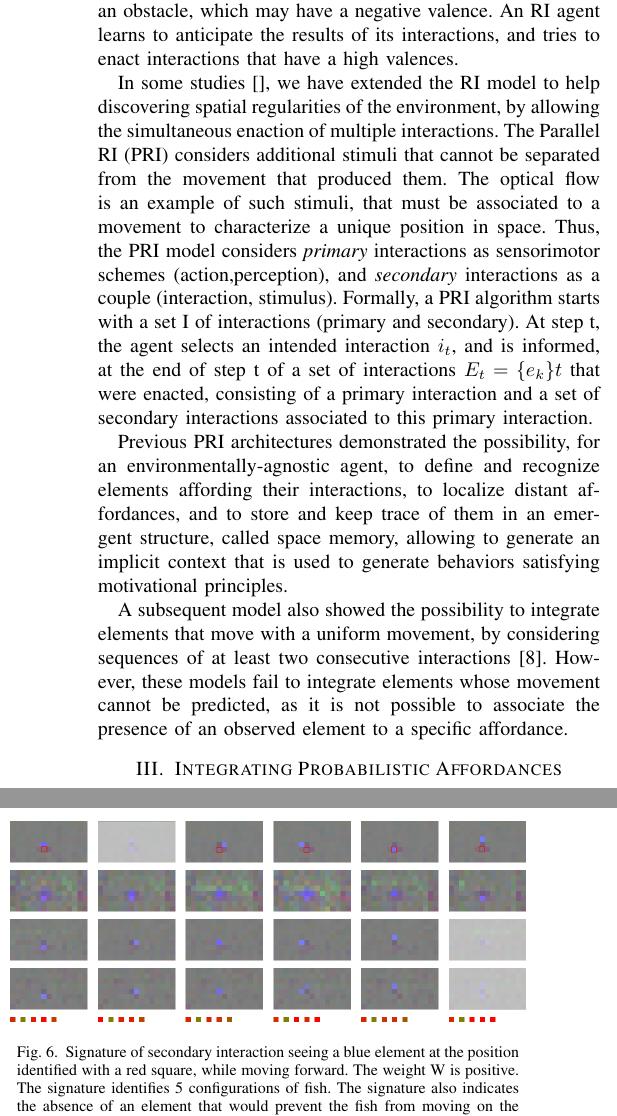
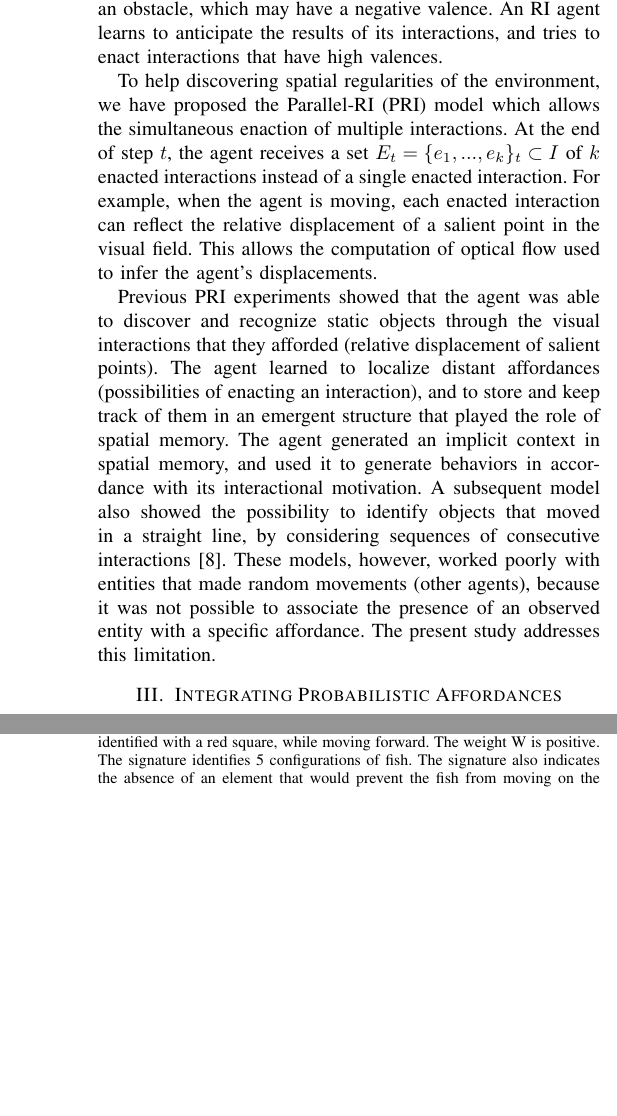
Before and after one commit to OlivierGeorgeon/EPIROB2022, a LaTeX paper (main.tex): two parts of the columns of pages 2 and 5 of 7, joined at a grey line, cut so that both start at the same text, the shorter picture padded with empty space. Compiled offline with pdfLaTeX.

Commit message:
Section II

```diff
--- a/main.tex
+++ b/main.tex
@@ -104,17 +105,16 @@ If $i_t = e_t$ then the enaction is a success. The agent did move forward withou
 Otherwise, the tentative enaction of $i_t$ was a failure.
 For example, the agent actually enacted another interaction consisting in bumping into an obstacle, which may have a negative valence.
-An RI agent learns to anticipate the results of its interactions, and tries to enact interactions that have a high valences.
+An RI agent learns to anticipate the results of its interactions, and tries to enact interactions that have high valences.
 
-In some studies \cite{}, we have extended the RI model to help discovering spatial regularities of the environment, by allowing the simultaneous enaction of multiple interactions.
-The Parallel RI (PRI) considers additional stimuli that cannot be separated from the movement that produced them.
-The optical flow is an example of such stimuli, that must be associated to a movement to characterize a unique position in space.
-Thus, the PRI model considers \textit{primary} interactions as sensorimotor schemes (action,perception), and \textit{secondary} interactions as a couple (interaction, stimulus).
-Formally, a PRI algorithm starts with a set I of interactions (primary and secondary).
-At step t, the agent selects an intended interaction $i_t$, and is informed, at the end of step t of a set of interactions $E_t=\{e_k\}t$ that were enacted, consisting of a primary interaction and a set of secondary interactions associated to this primary interaction.
+To help discovering spatial regularities of the environment, we have proposed the Parallel-RI (PRI) model which allows the simultaneous enaction of multiple interactions. At the end of step $t$, the agent receives a set $E_t=\{e_1, ..., e_k\}_t \subset I$ of $k$ enacted interactions instead of a single enacted interaction.
+For example, when the agent is moving, each enacted interaction can reflect the relative displacement of a salient point in the visual field.
+This allows the computation of optical flow used to infer the agent's displacements.
 
-Previous PRI architectures demonstrated the possibility, for an environmentally-agnostic agent, to define and recognize elements affording their interactions, to localize distant affordances, and to store and keep trace of them in an emergent structure, called space memory, allowing to generate an implicit context that is used to generate behaviors satisfying motivational principles.
-
-A subsequent model also showed the possibility to integrate elements that move with a uniform movement, by considering sequences of at least two consecutive interactions \cite{gay:dynamic}. However, these models fail to integrate elements whose movement cannot be predicted, as it is not possible to associate the presence of an observed element to a specific affordance.
+Previous PRI experiments showed that the agent was able to discover and recognize static objects through the visual interactions that they afforded (relative displacement of salient points).
+The agent learned to localize distant affordances (possibilities of enacting an interaction), and to store and keep track of them in an emergent structure that played the role of spatial memory.
+The agent generated an implicit context in spatial memory, and used it to generate behaviors in accordance with its interactional motivation.
+A subsequent model also showed the possibility to identify objects that moved in a straight line, by considering sequences of consecutive interactions \cite{gay:dynamic}.
+These models, however, worked poorly with entities that made random movements (other agents), because it was not possible to associate the presence of an observed entity with a specific affordance. The present study addresses this limitation.
 
 %Next Sections III and IV present adaptation of mechanisms to define and recognize affordances, ant to localize distant affordances, in a form that is compatible with specifications of the space memory model.
 
```
Also changed, not shown: main.pdf, main.tex (3 more changed lines).
